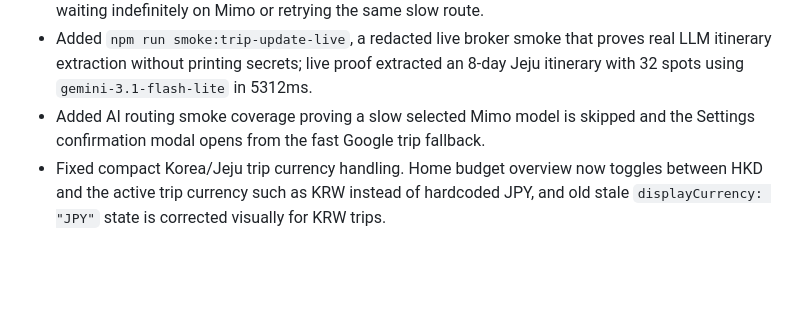
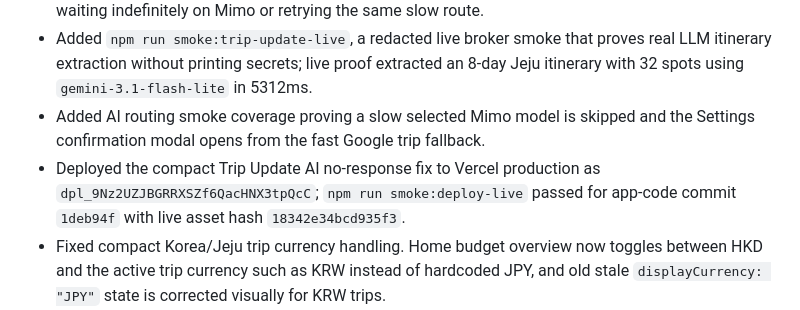
Before and after one commit to jd92-beep/travel-expense, a Markdown page: CHANGELOG.md, the part around the change. Rendered like a GitHub page; blank space fills up the shorter version.

Commit message:
Document compact trip update AI deployment

```diff
--- a/CHANGELOG.md
+++ b/CHANGELOG.md
@@ -6,6 +6,7 @@
 - Kept the selected trip-update model as primary, but if it is too slow the app now moves to `google/gemini-3.1-flash-lite` and `google/gemini-2.5-flash` before slower fallbacks, instead of waiting indefinitely on Mimo or retrying the same slow route.
 - Added `npm run smoke:trip-update-live`, a redacted live broker smoke that proves real LLM itinerary extraction without printing secrets; live proof extracted an 8-day Jeju itinerary with 32 spots using `gemini-3.1-flash-lite` in 5312ms.
 - Added AI routing smoke coverage proving a slow selected Mimo model is skipped and the Settings confirmation modal opens from the fast Google trip fallback.
+- Deployed the compact Trip Update AI no-response fix to Vercel production as `dpl_9Nz2UZJBGRRXSZf6QacHNX3tpQcC`; `npm run smoke:deploy-live` passed for app-code commit `1deb94f` with live asset hash `18342e34bcd935f3`.
 - Fixed compact Korea/Jeju trip currency handling. Home budget overview now toggles between HKD and the active trip currency such as KRW instead of hardcoded JPY, and old stale `displayCurrency: "JPY"` state is corrected visually for KRW trips.
 - Fixed compact Record manual-entry defaults so `原貨幣` follows the itinerary day or active trip currency, with shared conversion helpers for KRW and other common travel currencies instead of falling back to the JPY rate.
 - Fixed compact Dashboard Broker AI Assistant wording and routing so it shows the selected primary trip-update model, such as Mimo v2.5, and sends the broker request to that provider/model instead of always displaying/calling Kimi.
```
Also changed, not shown: HANDOVER.md (+1 -1 lines).
